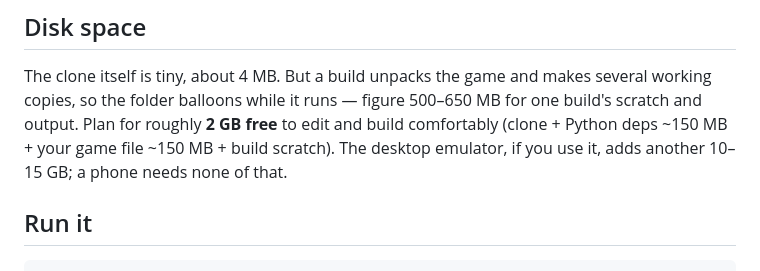
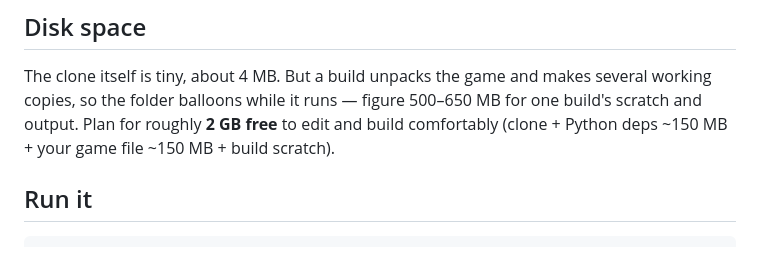
Before and after one commit to applesaus88/Leap-Day-Editor, a Markdown page: README.md, the part around the change. GitHub-like rendering.

Commit message:
README: drop the emulator disk estimate

```diff
--- a/README.md
+++ b/README.md
@@ -64,8 +64,6 @@ The clone itself is tiny, about 4 MB. But a build unpacks the game and makes sev
 working copies, so the folder balloons while it runs — figure 500–650 MB for one
 build's scratch and output. Plan for roughly **2 GB free** to edit and build
 comfortably (clone + Python deps ~150 MB + your game file ~150 MB + build scratch).
-The desktop emulator, if you use it, adds another 10–15 GB; a phone needs none of
-that.
 
 ## Run it
 
```
